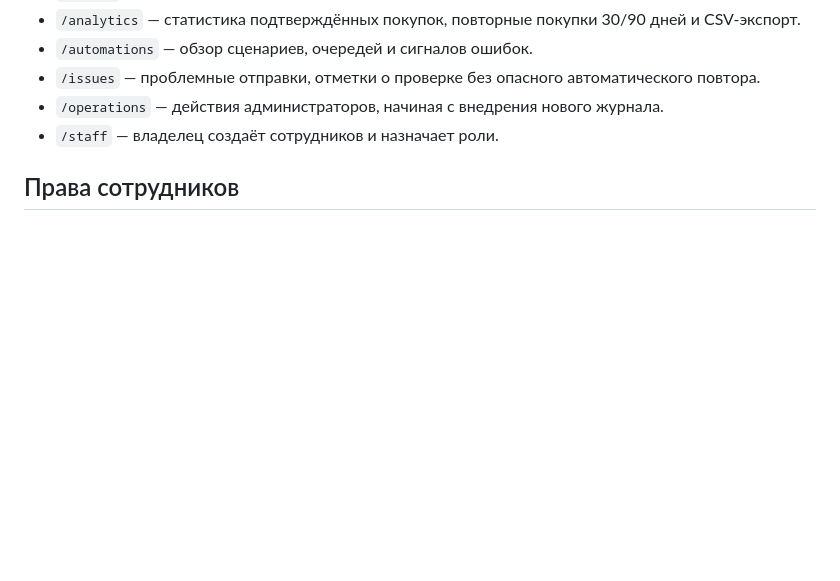
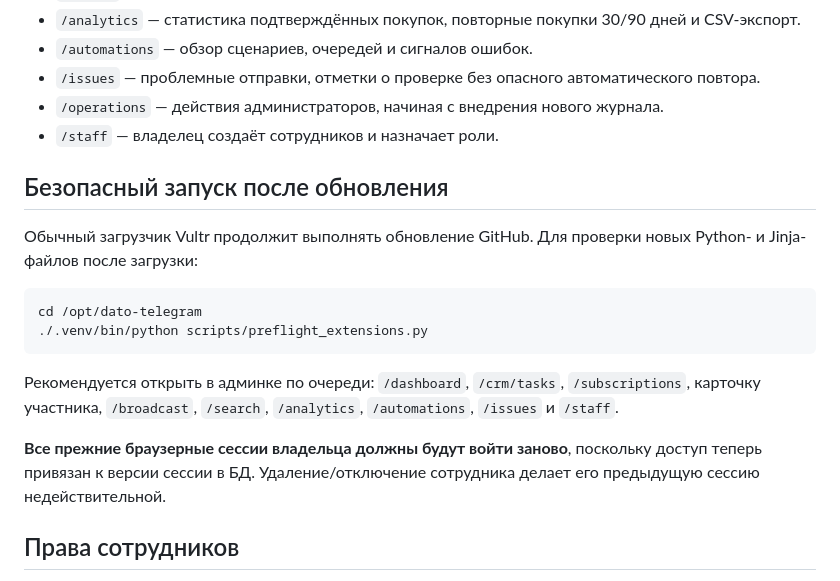
Before and after one commit to vazhap519/dato-telegram, a Markdown page: scripts/ADMIN_EXTENSIONS.md, the part around the change. Rendered like a GitHub page; blank space fills up the shorter version.

Commit message:
Document preflight and expected one-time re-login due to session security migration

````diff
--- a/scripts/ADMIN_EXTENSIONS.md
+++ b/scripts/ADMIN_EXTENSIONS.md
@@ -8,6 +8,19 @@
 - `/issues` — проблемные отправки, отметки о проверке без опасного автоматического повтора.
 - `/operations` — действия администраторов, начиная с внедрения нового журнала.
 - `/staff` — владелец создаёт сотрудников и назначает роли.
+
+## Безопасный запуск после обновления
+
+Обычный загрузчик Vultr продолжит выполнять обновление GitHub. Для проверки новых Python- и Jinja-файлов после загрузки:
+
+```bash
+cd /opt/dato-telegram
+./.venv/bin/python scripts/preflight_extensions.py
+```
+
+Рекомендуется открыть в админке по очереди: `/dashboard`, `/crm/tasks`, `/subscriptions`, карточку участника, `/broadcast`, `/search`, `/analytics`, `/automations`, `/issues` и `/staff`.
+
+**Все прежние браузерные сессии владельца должны будут войти заново**, поскольку доступ теперь привязан к версии сессии в БД. Удаление/отключение сотрудника делает его предыдущую сессию недействительной.
 
 ## Права сотрудников
 
````
